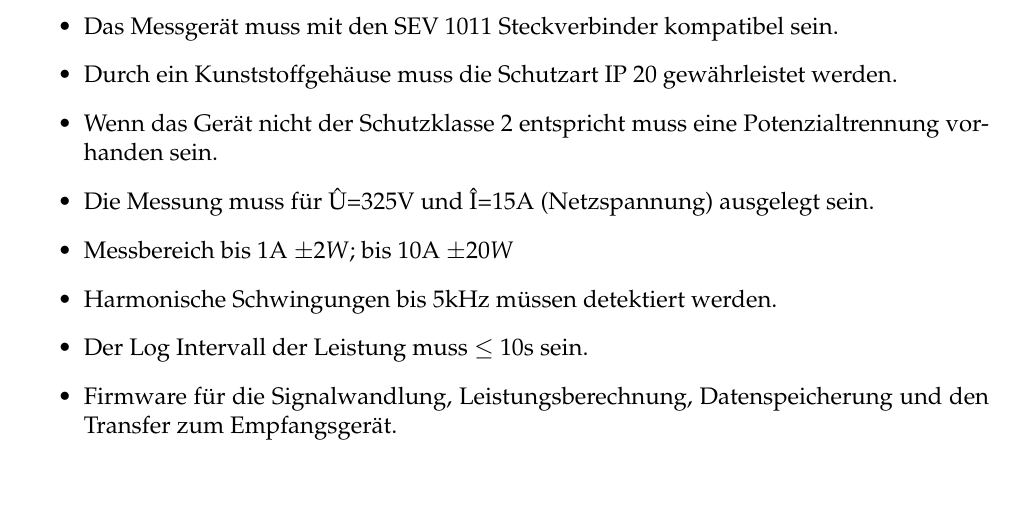
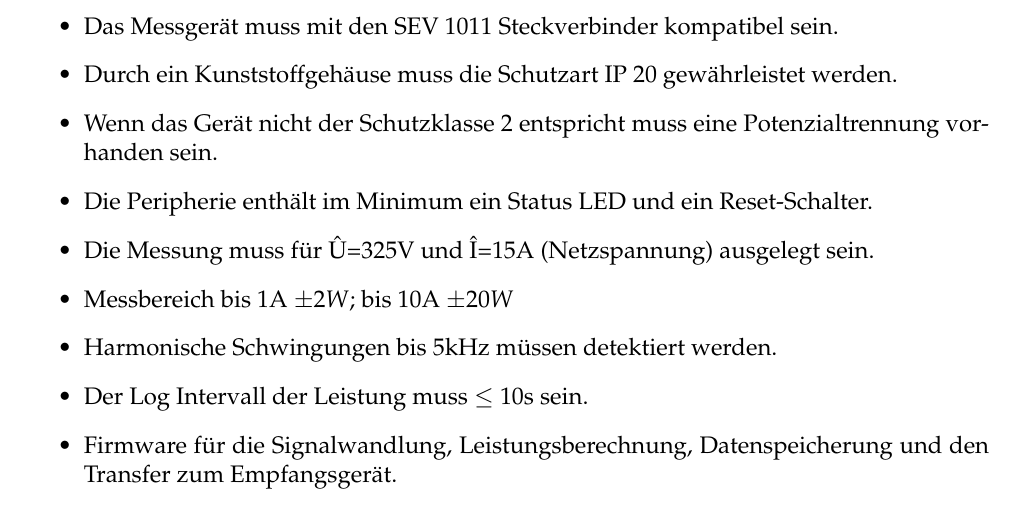
Before and after one commit to elFreak/P3T7, a LaTeX document (Latech/Pfl.Heft.tex): part of page 2 of 4, cut so that both start at the same text. Compiled offline with pdfLaTeX; an older LaTeX class or package is replaced by its successor.

Commit message:
Peripherie
In Zielen ergänzt: 1Led+ Reset Schalter

```diff
--- a/Latech/Pfl.Heft.tex
+++ b/Latech/Pfl.Heft.tex
@@ -70,6 +70,7 @@ Der orange Rahmen stellt das Gehäuse des Gerätes dar, die weissen Felder stehe
 \item Das Messgerät muss mit den SEV 1011 Steckverbinder kompatibel sein.
 \item Durch ein Kunststoffgehäuse muss die Schutzart IP 20 gewährleistet werden.
 \item Wenn das Gerät nicht der Schutzklasse 2 entspricht muss eine Potenzialtrennung vorhanden sein.
+\item Die Peripherie enthält im Minimum ein Status LED und ein Reset-Schalter.
 \item Die Messung muss für Û=325V und Î=15A (Netzspannung) ausgelegt sein.
 \item Messbereich bis 1A $\pm2W$; bis 10A $\pm 20W$
 \item Harmonische Schwingungen bis 5kHz müssen detektiert werden.
```
